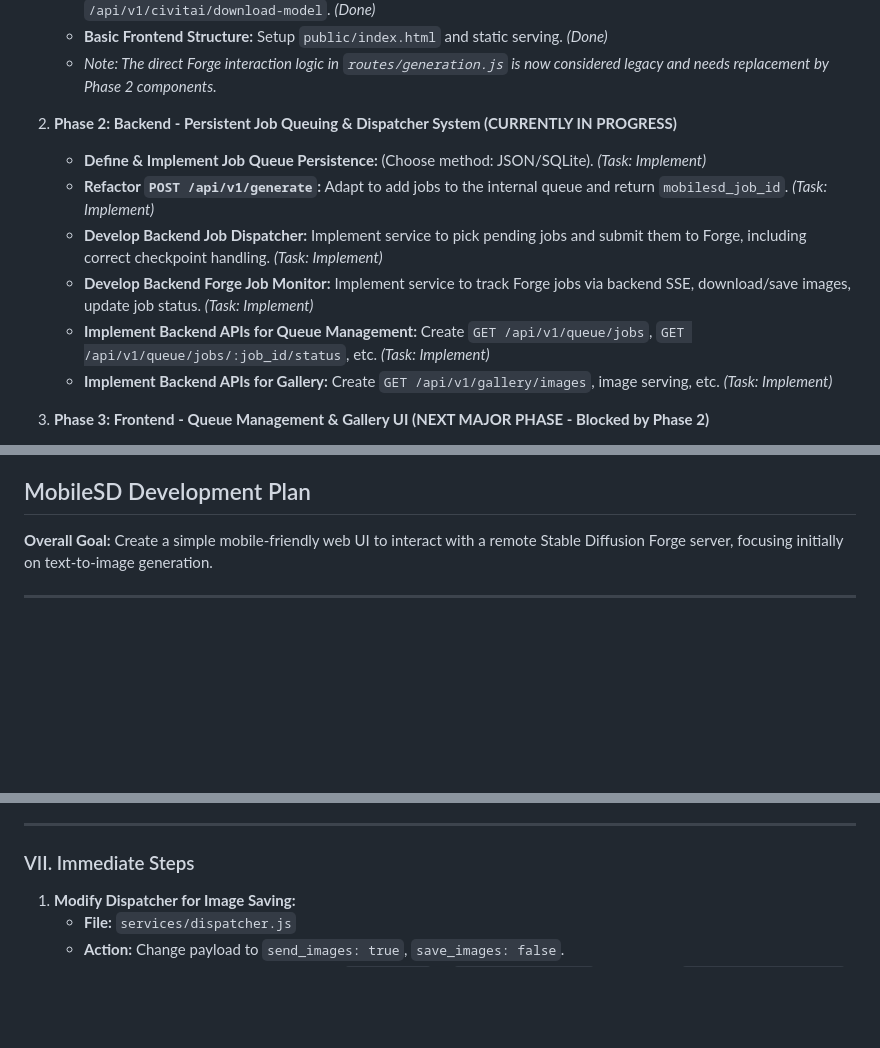
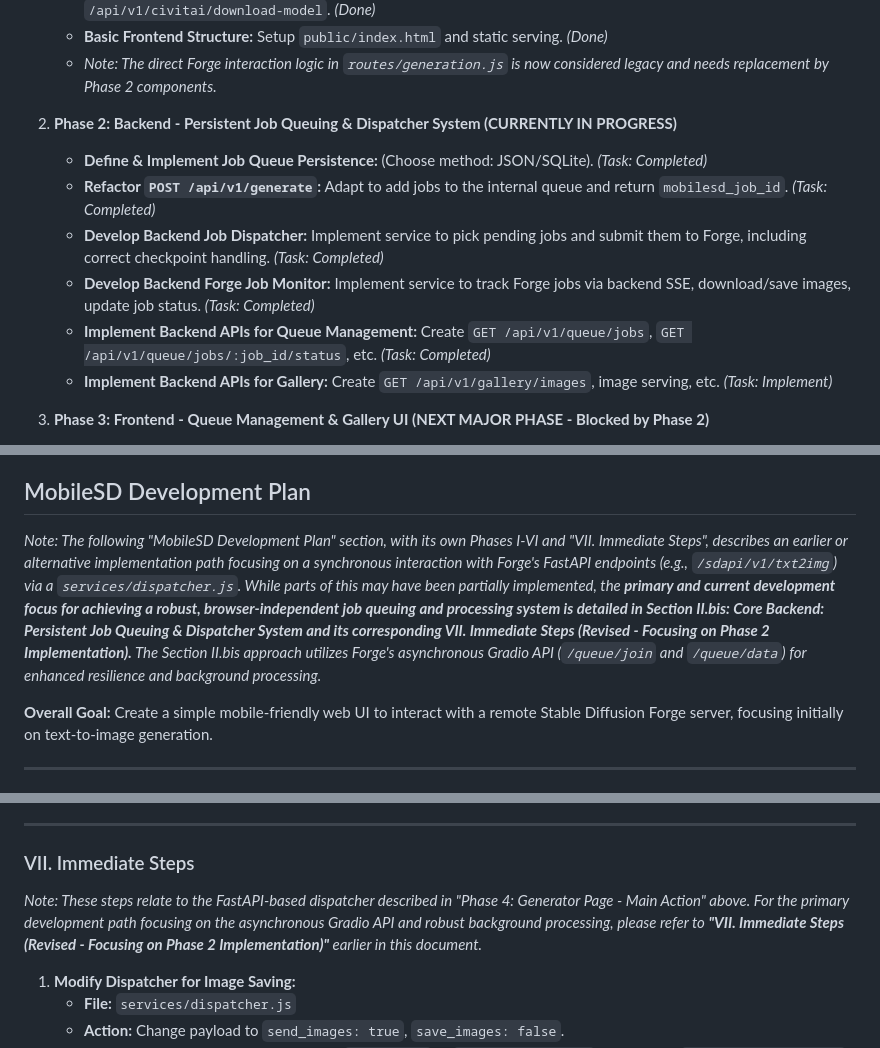
Before and after one commit to kelsjon3/StableQueue, a Markdown page: docs/PLAN.md, 3 parts joined by grey strips. Drawn GitHub-style; blank space fills up the shorter version.

Commit message:
Add API documentation and update PLAN.md to reflect completed queue management APIs

```diff
--- a/docs/PLAN.md
+++ b/docs/PLAN.md
@@ -141,11 +141,11 @@
     *   *Note: The direct Forge interaction logic in `routes/generation.js` is now considered legacy and needs replacement by Phase 2 components.*
 
 2.  **Phase 2: Backend - Persistent Job Queuing & Dispatcher System (CURRENTLY IN PROGRESS)**
-    *   **Define & Implement Job Queue Persistence:** (Choose method: JSON/SQLite). *(Task: Implement)*
-    *   **Refactor `POST /api/v1/generate`:** Adapt to add jobs to the internal queue and return `mobilesd_job_id`. *(Task: Implement)*
-    *   **Develop Backend Job Dispatcher:** Implement service to pick pending jobs and submit them to Forge, including correct checkpoint handling. *(Task: Implement)*
-    *   **Develop Backend Forge Job Monitor:** Implement service to track Forge jobs via backend SSE, download/save images, update job status. *(Task: Implement)*
-    *   **Implement Backend APIs for Queue Management:** Create `GET /api/v1/queue/jobs`, `GET /api/v1/queue/jobs/:job_id/status`, etc. *(Task: Implement)*
+    *   **Define & Implement Job Queue Persistence:** (Choose method: JSON/SQLite). *(Task: Completed)*
+    *   **Refactor `POST /api/v1/generate`:** Adapt to add jobs to the internal queue and return `mobilesd_job_id`. *(Task: Completed)*
+    *   **Develop Backend Job Dispatcher:** Implement service to pick pending jobs and submit them to Forge, including correct checkpoint handling. *(Task: Completed)*
+    *   **Develop Backend Forge Job Monitor:** Implement service to track Forge jobs via backend SSE, download/save images, update job status. *(Task: Completed)*
+    *   **Implement Backend APIs for Queue Management:** Create `GET /api/v1/queue/jobs`, `GET /api/v1/queue/jobs/:job_id/status`, etc. *(Task: Completed)*
     *   **Implement Backend APIs for Gallery:** Create `GET /api/v1/gallery/images`, image serving, etc. *(Task: Implement)*
 
 3.  **Phase 3: Frontend - Queue Management & Gallery UI (NEXT MAJOR PHASE - Blocked by Phase 2)**
@@ -181,6 +181,8 @@
     *   Start `public/js/app.js` to fetch initial data (servers, models) from the backend API and populate UI elements.
 
 ## MobileSD Development Plan
+
+*Note: The following "MobileSD Development Plan" section, with its own Phases I-VI and "VII. Immediate Steps", describes an earlier or alternative implementation path focusing on a synchronous interaction with Forge's FastAPI endpoints (e.g., `/sdapi/v1/txt2img`) via a `services/dispatcher.js`. While parts of this may have been partially implemented, the **primary and current development focus for achieving a robust, browser-independent job queuing and processing system is detailed in Section II.bis: Core Backend: Persistent Job Queuing & Dispatcher System and its corresponding VII. Immediate Steps (Revised - Focusing on Phase 2 Implementation).** The Section II.bis approach utilizes Forge's asynchronous Gradio API (`/queue/join` and `/queue/data`) for enhanced resilience and background processing.*
 
 **Overall Goal:** Create a simple mobile-friendly web UI to interact with a remote Stable Diffusion Forge server, focusing initially on text-to-image generation.
 
@@ -288,6 +290,8 @@
 
 ### VII. Immediate Steps
 
+*Note: These steps relate to the FastAPI-based dispatcher described in "Phase 4: Generator Page - Main Action" above. For the primary development path focusing on the asynchronous Gradio API and robust background processing, please refer to **"VII. Immediate Steps (Revised - Focusing on Phase 2 Implementation)"** earlier in this document.*
+
 1.  **Modify Dispatcher for Image Saving:**
     *   **File:** `services/dispatcher.js`
     *   **Action:** Change payload to `send_images: true`, `save_images: false`.
```
Also changed, not shown: docs/API.md (added, +210 -0 lines).
